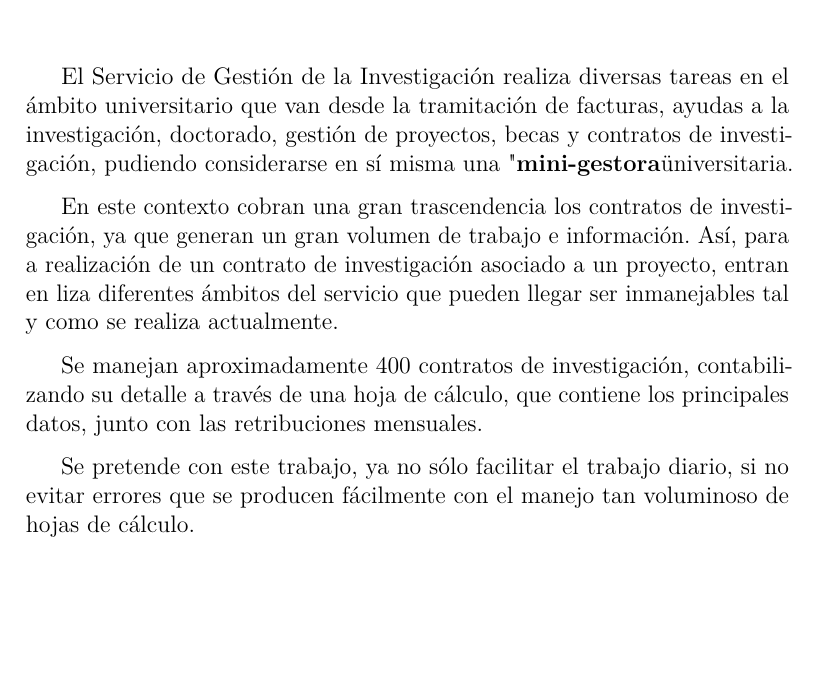
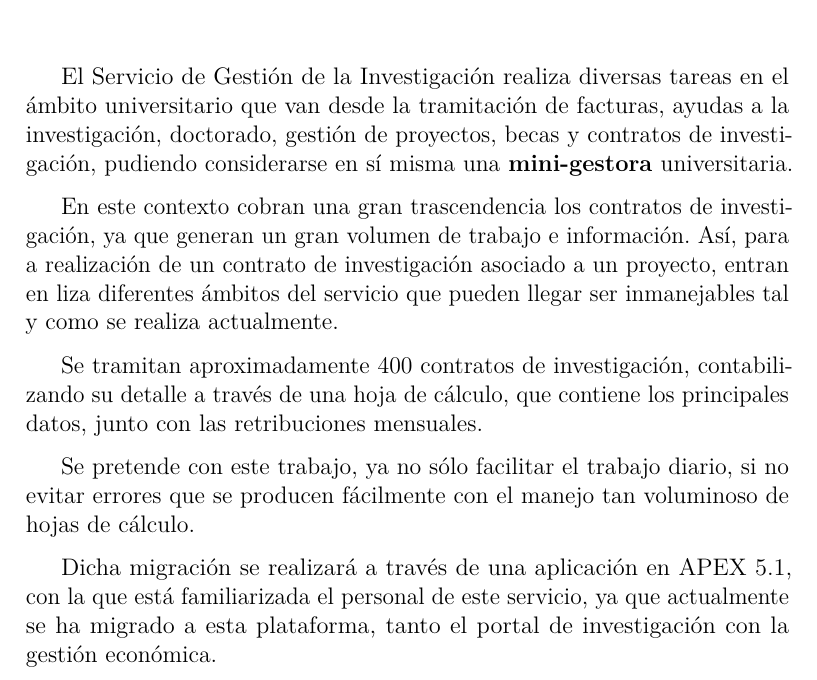
Before and after one commit to far0010/TFGUBU-Fran_Arroyo, a LaTeX book (project-docs/memoria/memoria.tex, which reads project-docs/memoria/tex/1_Introduccion.tex): part of page 11 of 21, cut so that both start at the same text, the shorter picture padded with empty space. Compiled offline with pdfLaTeX.

Commit message:
Actualizaciones
Casos de uso y diagrama de secuencias, alguna corrección en la Introducción

```diff
--- a/project-docs/memoria/memoria.tex
+++ b/project-docs/memoria/memoria.tex
@@ -56,7 +56,7 @@
 %\makeglossaries
 
 \newacronym{APEX}{APEX}{\textit{Application Express}}
-
+\newacronym{TFG}{TFG}{\textit{Trabajo de Fin de Grado}}
 
 % Glosario
 \newglossaryentry{ingenieria_prompt}
--- a/project-docs/memoria/tex/1_Introduccion.tex
+++ b/project-docs/memoria/tex/1_Introduccion.tex
@@ -1,9 +1,11 @@
 \capitulo{1}{Introducción}
 
-El Servicio de Gestión de la Investigación realiza diversas tareas en el ámbito universitario que van desde la tramitación de facturas, ayudas a la investigación, doctorado, gestión de proyectos, becas y contratos de investigación, pudiendo considerarse en sí misma una "\textbf{mini-gestora}" universitaria.
+El Servicio de Gestión de la Investigación realiza diversas tareas en el ámbito universitario que van desde la tramitación de facturas, ayudas a la investigación, doctorado, gestión de proyectos, becas y contratos de investigación, pudiendo considerarse en sí misma una \textbf{mini-gestora}   universitaria.
 
 En este contexto cobran una gran trascendencia los contratos de investigación, ya que generan un gran volumen de trabajo e información. Así, para a realización de un contrato de investigación asociado a un proyecto, entran en liza diferentes ámbitos del servicio que pueden llegar ser inmanejables tal y como se realiza actualmente.
 
-Se manejan aproximadamente 400 contratos de investigación, contabilizando su detalle a través de una hoja de cálculo, que contiene los principales datos, junto con las retribuciones mensuales.
+Se tramitan aproximadamente 400 contratos de investigación, contabilizando su detalle a través de una hoja de cálculo, que contiene los principales datos, junto con las retribuciones mensuales.
 
 Se pretende con este trabajo, ya no sólo facilitar el trabajo diario, si no evitar errores que se producen fácilmente con el manejo tan voluminoso de hojas de cálculo.
+
+Dicha migración se realizará a través de una aplicación en APEX 5.1, con la que está familiarizada el personal de este servicio, ya que actualmente se ha migrado a esta plataforma, tanto el portal de investigación con la gestión económica.
```
Also changed, not shown: project-docs/memoria/img/casos_de_uso.png (added), project-docs/memoria/img/secuence.png (added), 3 other files.
